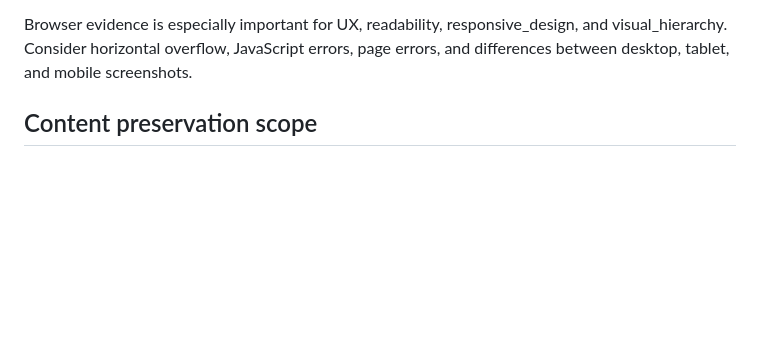
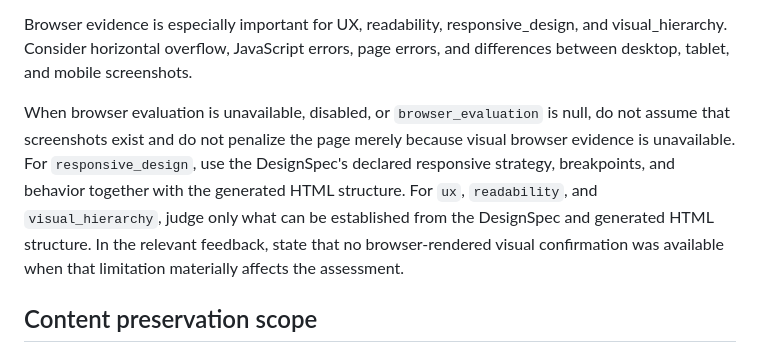
Before and after one commit to name0825/WRA, a Markdown page: prompts/evaluator/llm.md, the part around the change. Rendered like a GitHub page; blank space fills up the shorter version.

Commit message:
fix: clarify evaluator browser evidence

```diff
--- a/prompts/evaluator/llm.md
+++ b/prompts/evaluator/llm.md
@@ -30,6 +30,8 @@ Use the full 0–10 scale. Do not inflate scores simply because the page is func
 A score must reflect the supplied evidence, not an assumed quality level. If evidence is insufficient for a claim, do not invent evidence; judge only what can be established from the supplied inputs.
 
 Browser evidence is especially important for UX, readability, responsive_design, and visual_hierarchy. Consider horizontal overflow, JavaScript errors, page errors, and differences between desktop, tablet, and mobile screenshots.
+
+When browser evaluation is unavailable, disabled, or `browser_evaluation` is null, do not assume that screenshots exist and do not penalize the page merely because visual browser evidence is unavailable. For `responsive_design`, use the DesignSpec's declared responsive strategy, breakpoints, and behavior together with the generated HTML structure. For `ux`, `readability`, and `visual_hierarchy`, judge only what can be established from the DesignSpec and generated HTML structure. In the relevant feedback, state that no browser-rendered visual confirmation was available when that limitation materially affects the assessment.
 
 ## Content preservation scope
 
```
